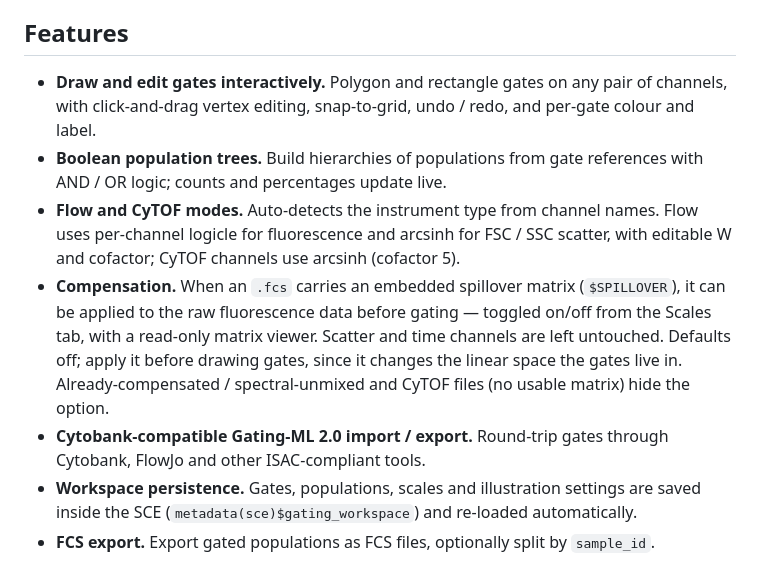
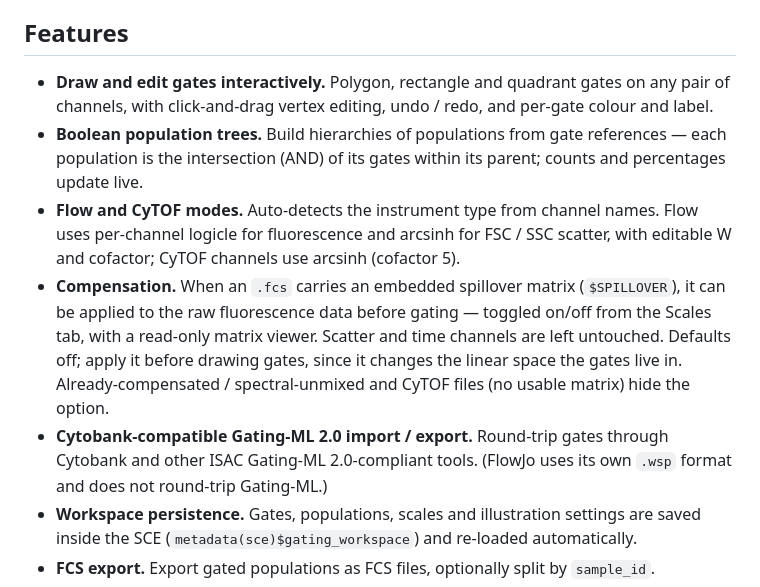
Before and after one commit to david-priest/GateLabR, a Markdown page: README.md, the part around the change. Rendered like a GitHub page.

Commit message:
README Features: fix inaccuracies (snap-to-grid, quad gates, AND-only, FlowJo)
- remove 'snap-to-grid' — not implemented
- 'Polygon and rectangle' -> 'Polygon, rectangle and quadrant' gates (quad gates exist)
- populations combine gates with AND (intersection) only; the OR option was removed
  from the UI (engine keeps 'or' for backward-compat with old workspaces, not user-settable)
- Gating-ML bullet: FlowJo does NOT round-trip Gating-ML (.wsp); drop it from the list

Co-Authored-By: Claude Opus 4.8 (1M context) <noreply@anthropic.com>

```diff
--- a/README.md
+++ b/README.md
@@ -26,11 +26,12 @@ so loading the SCE again restores the entire workspace.
 
 ## Features
 
-- **Draw and edit gates interactively.** Polygon and rectangle gates on any
-  pair of channels, with click-and-drag vertex editing, snap-to-grid, undo /
-  redo, and per-gate colour and label.
+- **Draw and edit gates interactively.** Polygon, rectangle and quadrant gates
+  on any pair of channels, with click-and-drag vertex editing, undo / redo, and
+  per-gate colour and label.
 - **Boolean population trees.** Build hierarchies of populations from gate
-  references with AND / OR logic; counts and percentages update live.
+  references — each population is the intersection (AND) of its gates within its
+  parent; counts and percentages update live.
 - **Flow and CyTOF modes.** Auto-detects the instrument type from channel
   names. Flow uses per-channel logicle for fluorescence and arcsinh for
   FSC / SSC scatter, with editable W and cofactor; CyTOF channels use arcsinh
@@ -42,7 +43,8 @@ so loading the SCE again restores the entire workspace.
   gates, since it changes the linear space the gates live in. Already-compensated
   / spectral-unmixed and CyTOF files (no usable matrix) hide the option.
 - **Cytobank-compatible Gating-ML 2.0 import / export.** Round-trip gates
-  through Cytobank, FlowJo and other ISAC-compliant tools.
+  through Cytobank and other ISAC Gating-ML 2.0-compliant tools. (FlowJo uses its
+  own `.wsp` format and does not round-trip Gating-ML.)
 - **Workspace persistence.** Gates, populations, scales and illustration
   settings are saved inside the SCE (`metadata(sce)$gating_workspace`) and
   re-loaded automatically.
```
